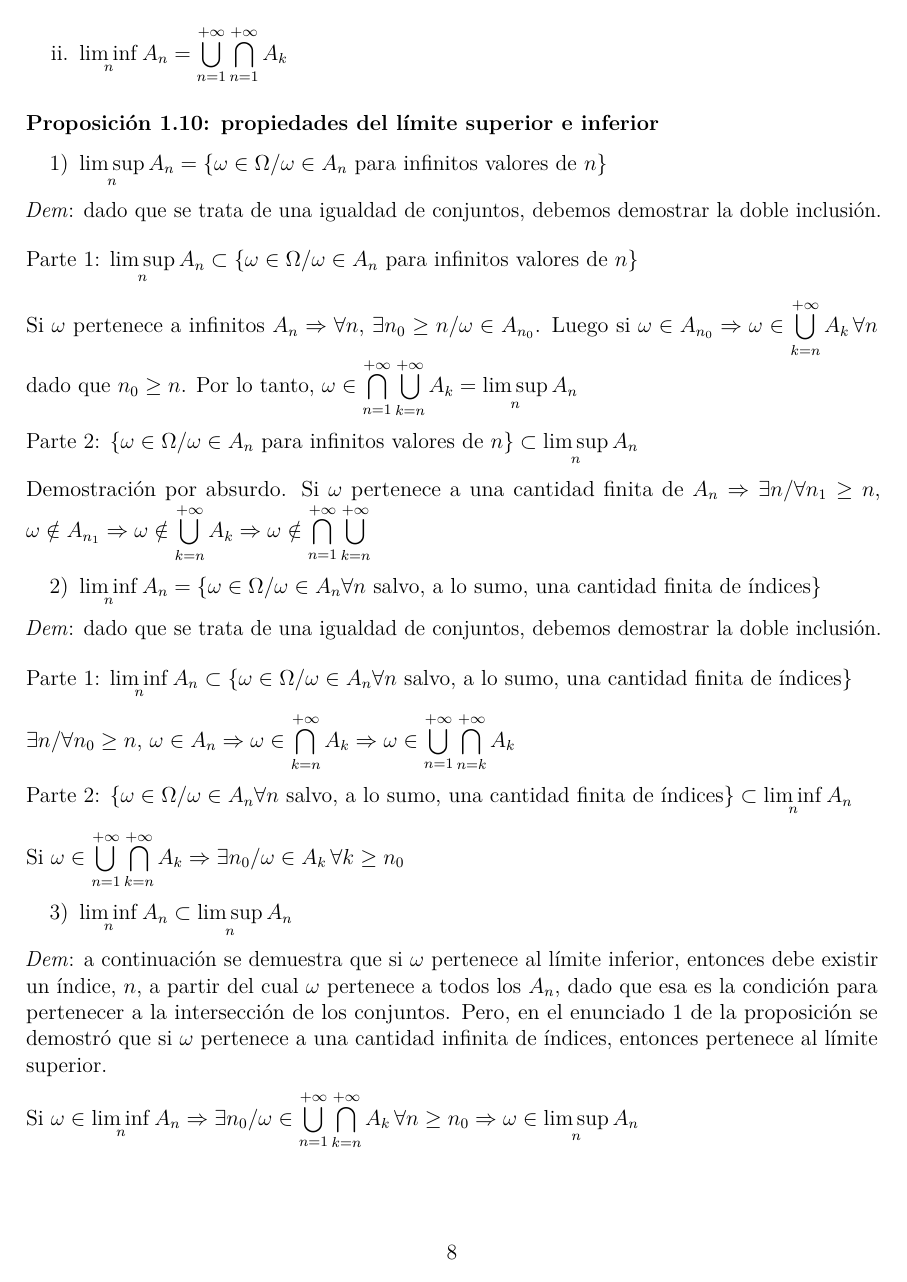
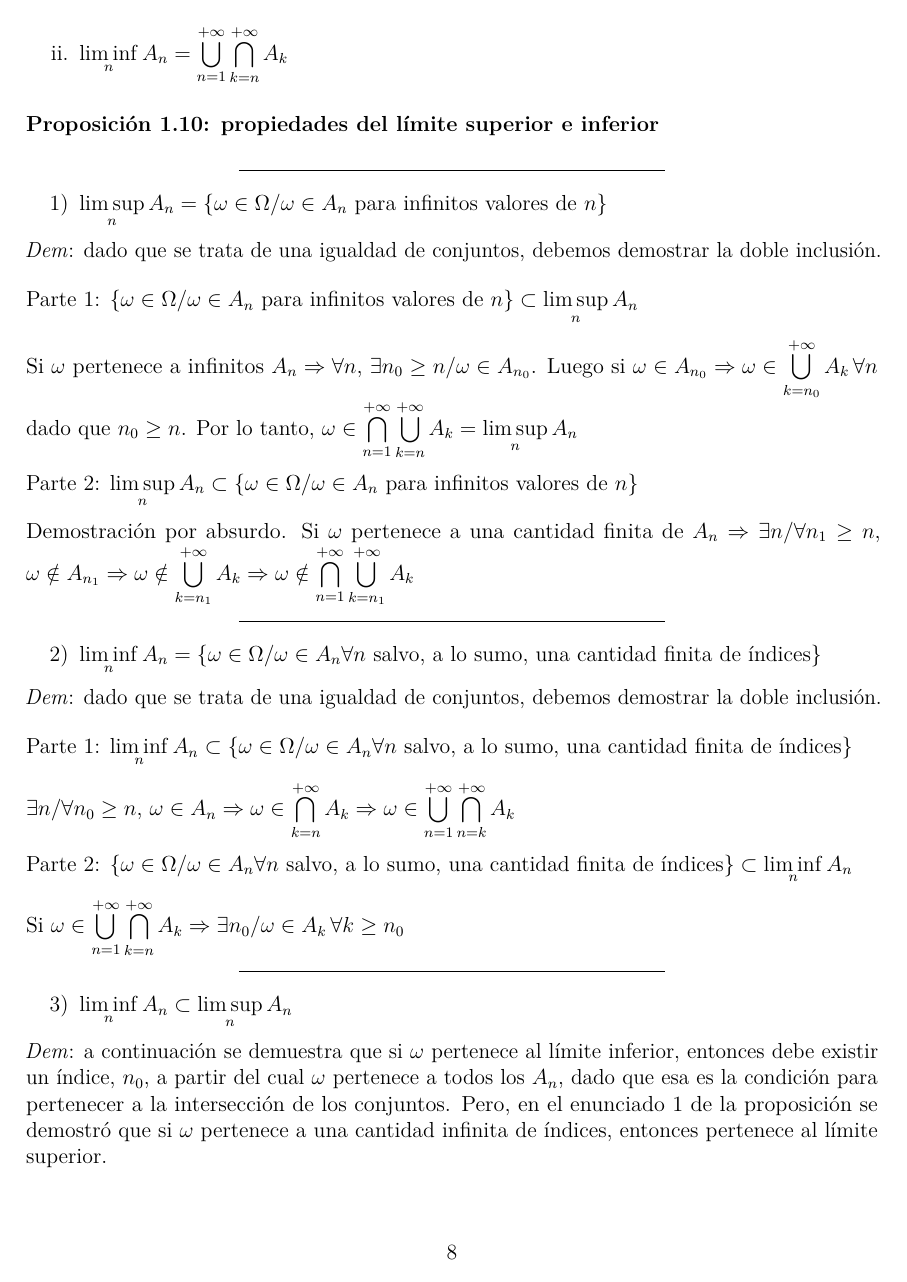
Before and after one commit to daczarne/prob2, an R Markdown document (01-repaso.Rmd): page 8 of 11. Rendered offline with R 4.5, knitr and Pandoc, then LaTeX, with nearby package versions.

Commit message:
correcciòn notaciones

```diff
--- a/01-repaso.Rmd
+++ b/01-repaso.Rmd
@@ -245 +243,0 @@ i. $\limsup\limits_{n} A_n = \bigcap\limits_{n = 1}^{+\infty} \bigcup\limits_{n
-i. $\liminf\limits_{n} A_n = \bigcup\limits_{n = 1}^{+\infty} \bigcap\limits_{n = 1}^{+\infty} A_k$
@@ -246,5 +245,8 @@ i. $\liminf\limits_{n} A_n = \bigcup\limits_{n = 1}^{+\infty} \bigcap\limits_{n
+i. $\liminf\limits_{n} A_n = \bigcup\limits_{n = 1}^{+\infty} \bigcap\limits_{k = n}^{+\infty} A_k$
 
 #### Proposición 1.10: propiedades del límite superior e inferior
+
+***
 
 1) $\limsup\limits_{n} A_n = \{ \omega \in \Omega / \omega \in A_n \text{ para infinitos valores de } n \}$
 
@@ -252,13 +254,15 @@ i. $\liminf\limits_{n} A_n = \bigcup\limits_{n = 1}^{+\infty} \bigcap\limits_{n
 
 \vspace{0.2cm}
 
-Parte 1: $\limsup\limits_{n} A_n \subset \{ \omega \in \Omega / \omega \in A_n \text{ para infinitos valores de } n \}$
+Parte 1: $\{ \omega \in \Omega / \omega \in A_n \text{ para infinitos valores de } n \} \subset \limsup\limits_{n} A_n$
 
-Si $\omega$ pertenece a infinitos $A_n \Rightarrow \forall n$, $\exists n_0 \geq n / \omega \in A_{n_0}$. Luego si $\omega \in A_{n_0} \Rightarrow \omega \in \bigcup\limits_{k = n}^{+\infty} A_k \, \forall n$ dado que $n_0 \geq n$. Por lo tanto, $\omega \in \bigcap\limits_{n = 1}^{+\infty} \bigcup\limits_{k = n}^{+\infty} A_k = \limsup\limits_{n} A_n$
+Si $\omega$ pertenece a infinitos $A_n \Rightarrow \forall n$, $\exists n_0 \geq n / \omega \in A_{n_0}$. Luego si $\omega \in A_{n_0} \Rightarrow \omega \in \bigcup\limits_{k = n_0}^{+\infty} A_k \, \forall n$ dado que $n_0 \geq n$. Por lo tanto, $\omega \in \bigcap\limits_{n = 1}^{+\infty} \bigcup\limits_{k = n}^{+\infty} A_k = \limsup\limits_{n} A_n$
 
-Parte 2: $\{ \omega \in \Omega / \omega \in A_n \text{ para infinitos valores de } n \} \subset \limsup\limits_{n} A_n$
+Parte 2: $\limsup\limits_{n} A_n \subset \{ \omega \in \Omega / \omega \in A_n \text{ para infinitos valores de } n \}$
 
-Demostración por absurdo. Si $\omega$ pertenece a una cantidad finita de $A_n \Rightarrow \exists n / \forall n_1 \geq n$, $\omega \notin A_{n_1} \Rightarrow \omega \notin \bigcup\limits_{k = n}^{+\infty} A_k \Rightarrow \omega \notin \bigcap\limits_{n=1}^{+\infty} \bigcup\limits_{k = n}^{+\infty}$
+Demostración por absurdo. Si $\omega$ pertenece a una cantidad finita de $A_n \Rightarrow \exists n / \forall n_1 \geq n$, $\omega \notin A_{n_1} \Rightarrow \omega \notin \bigcup\limits_{k = n_1}^{+\infty} A_k \Rightarrow \omega \notin \bigcap\limits_{n=1}^{+\infty} \bigcup\limits_{k = n_1}^{+\infty} A_k$
+
+***
 
 2) $\liminf\limits_{n} A_n = \{ \omega \in \Omega / \omega \in A_n \forall n \text{ salvo, a lo sumo, una cantidad finita de índices} \}$
 
@@ -274,11 +278,15 @@ Parte 2: $\{ \omega \in \Omega / \omega \in A_n \forall n \text{ salvo, a lo sum
 
 Si $\omega \in \bigcup\limits_{n = 1}^{+\infty} \bigcap\limits_{k = n}^{+\infty} A_k \Rightarrow \exists n_0 / \omega \in A_k \, \forall k \geq n_0$
 
+***
+
 3) $\liminf\limits_{n} A_n \subset \limsup\limits_{n} A_n$
 
-*Dem*: a continuación se demuestra que si $\omega$ pertenece al límite inferior, entonces debe existir un índice, $n$, a partir del cual $\omega$ pertenece a todos los $A_n$, dado que esa es la condición para pertenecer a la intersección de los conjuntos. Pero, en el enunciado 1 de la proposición se demostró que si $\omega$ pertenece a una cantidad infinita de índices, entonces pertenece al límite superior.
+*Dem*: a continuación se demuestra que si $\omega$ pertenece al límite inferior, entonces debe existir un índice, $n_0$, a partir del cual $\omega$ pertenece a todos los $A_n$, dado que esa es la condición para pertenecer a la intersección de los conjuntos. Pero, en el enunciado 1 de la proposición se demostró que si $\omega$ pertenece a una cantidad infinita de índices, entonces pertenece al límite superior.
 
-Si $\omega \in \liminf\limits_{n} A_n \Rightarrow \exists n_0 / \omega \in \bigcup\limits_{n=1}^{+\infty} \bigcap\limits_{k =n}^{+\infty} A_k \, \forall n \geq n_0 \Rightarrow \omega \in \limsup\limits_{n} A_n$
+Si $\omega \in \liminf\limits_{n} A_n \Rightarrow \exists n_0$ a partir del cual $\omega \in \bigcup\limits_{n=1}^{+\infty} \bigcap\limits_{k =n}^{+\infty} A_k \, \forall n \geq n_0 \Rightarrow \omega$ pertenece a una cantidad infinita de índices (todos ellos a partir de $n_0$) $\Rightarrow \omega \in \limsup\limits_{n} A_n$
+
+***
 
 4) Como la sucesión $B_n = \bigcup\limits_{k = n}^{+\infty} A_k$ es decreciente, entonces:
 $$P \left( \limsup\limits_{n} A_n \right) = \lim\limits_{n \rightarrow + \infty} P \left( \bigcup\limits_{k = n}^{+\infty} A_n \right)$$
```
Also changed, not shown: 01-repaso.Rmd (13 more changed lines).
